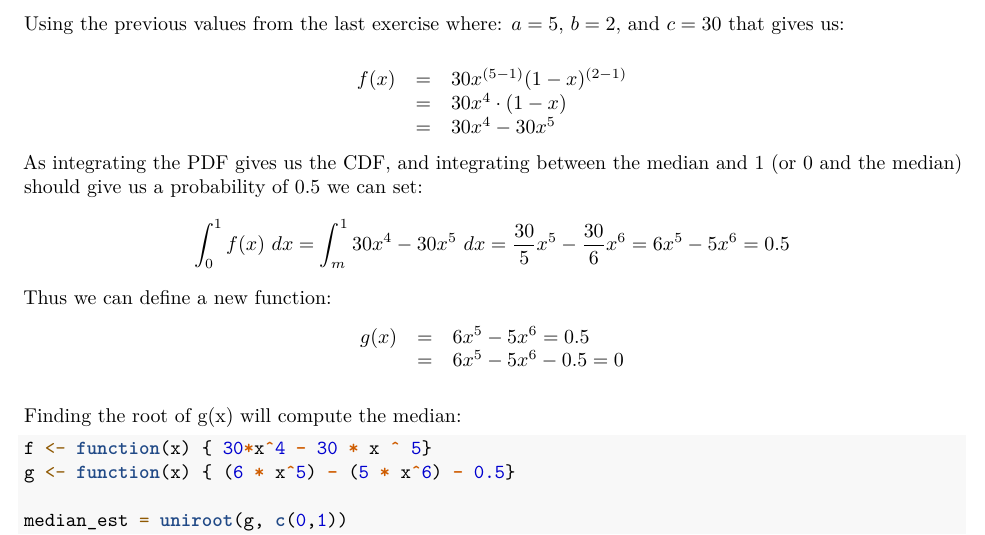
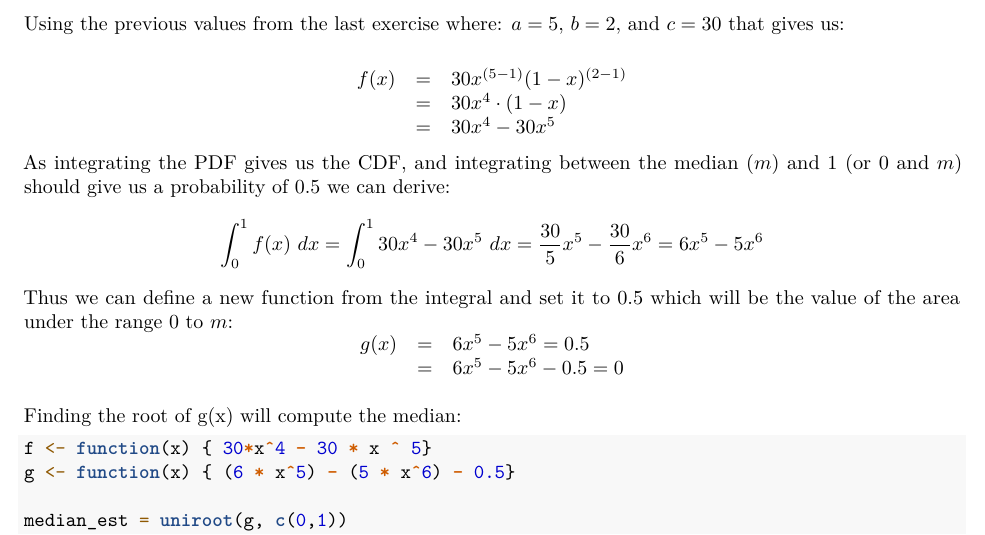
Before and after one commit to S010MON/R, an R Markdown document (6252320_Assignment_3.rmd): part of page 1 of 3, cut so that both start at the same text. Rendered offline with R 4.5, knitr and Pandoc, then LaTeX, with nearby package versions; code that draws random numbers runs with fixed seeds of ours.

Commit message:
Third time is the charm

```diff
--- a/6252320_Assignment_3.rmd
+++ b/6252320_Assignment_3.rmd
@@ -26,11 +26,11 @@ f(x) & = & 30 x ^{(5-1)} (1-x)^{(2-1)} \\
  & = & 30x^{4} - 30x^{5}
 \end{array}
 $$
-As integrating the PDF gives us the CDF, and integrating between the median and $1$ (or $0$ and the median) should give us a probability of $0.5$ we can set:
+As integrating the PDF gives us the CDF, and integrating between the median ($m$) and $1$ (or $0$ and $m$) should give us a probability of $0.5$ we can derive:
 $$
-\int_{0}^{1} f(x) \text{ }dx =  \int_{m}^{1} 30x^{4} - 30x^{5} \text{ }dx = \frac{30}{5}x^{5} - \frac{30}{6}x^{6} = 6x^{5} - 5x^{6} = 0.5
+\int_{0}^{1} f(x) \text{ }dx =  \int_{0}^{1} 30x^{4} - 30x^{5} \text{ }dx = \frac{30}{5}x^{5} - \frac{30}{6}x^{6} = 6x^{5} - 5x^{6}
 $$
-Thus we can define a new function:
+Thus we can define a new function from the integral and set it to 0.5 which will be the value of the area under the range $0$ to $m$:
 $$
 \begin{array}{rcl}
 g(x) & = & 6x^{5} - 5x^{6} = 0.5 \\
```
